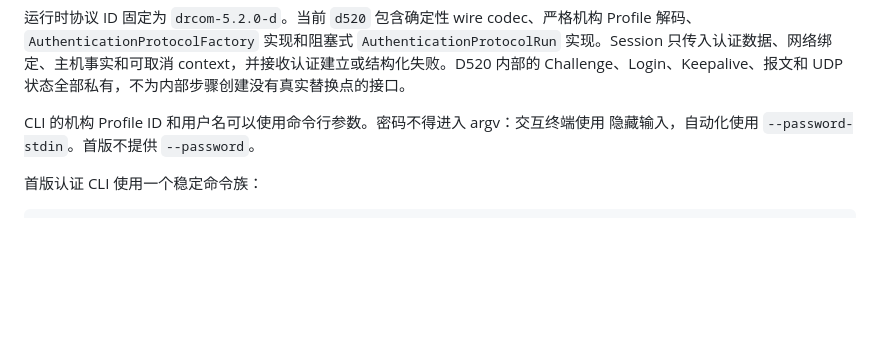
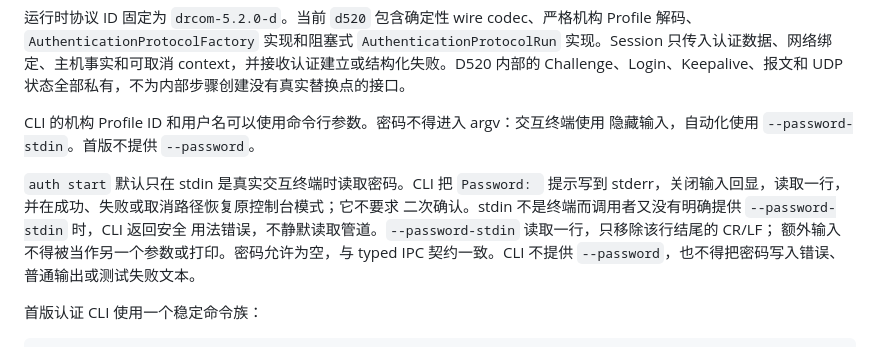
Before and after one commit to CaelestisAstesia/sidravia, a Markdown page: docs/architecture.md, the part around the change. Drawn GitHub-style; blank space fills up the shorter version.

Commit message:
docs: define secure CLI password input

````diff
--- a/docs/architecture.md
+++ b/docs/architecture.md
@@ -272,6 +272,13 @@ UDP 状态全部私有，不为内部步骤创建没有真实替换点的接口
 CLI 的机构 Profile ID 和用户名可以使用命令行参数。密码不得进入 argv：交互终端使用
 隐藏输入，自动化使用 `--password-stdin`。首版不提供 `--password`。
 
+`auth start` 默认只在 stdin 是真实交互终端时读取密码。CLI 把 `Password: ` 提示写到
+stderr，关闭输入回显，读取一行，并在成功、失败或取消路径恢复原控制台模式；它不要求
+二次确认。stdin 不是终端而调用者又没有明确提供 `--password-stdin` 时，CLI 返回安全
+用法错误，不静默读取管道。`--password-stdin` 读取一行，只移除该行结尾的 CR/LF；
+额外输入不得被当作另一个参数或打印。密码允许为空，与 typed IPC 契约一致。CLI 不提供
+`--password`，也不得把密码写入错误、普通输出或测试失败文本。
+
 首版认证 CLI 使用一个稳定命令族：
 
 ```text
````
